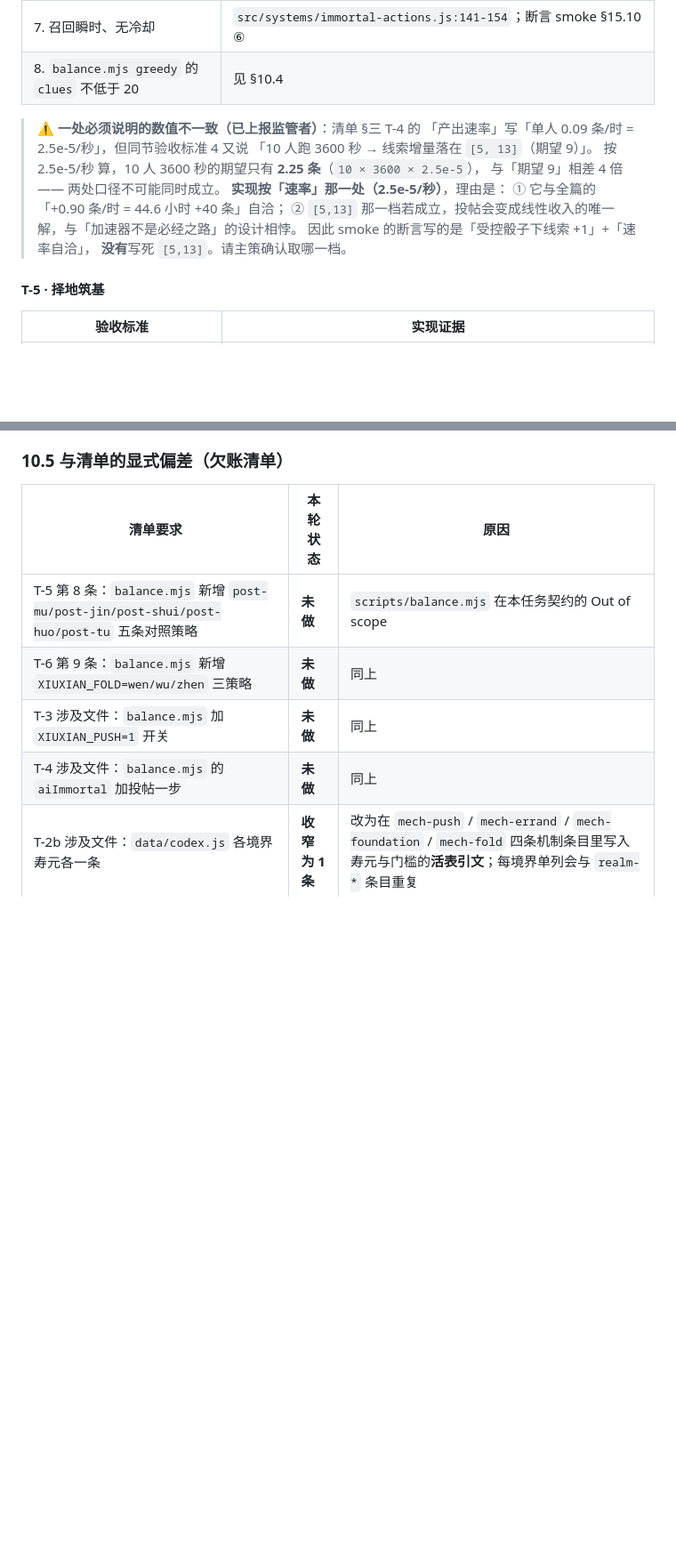
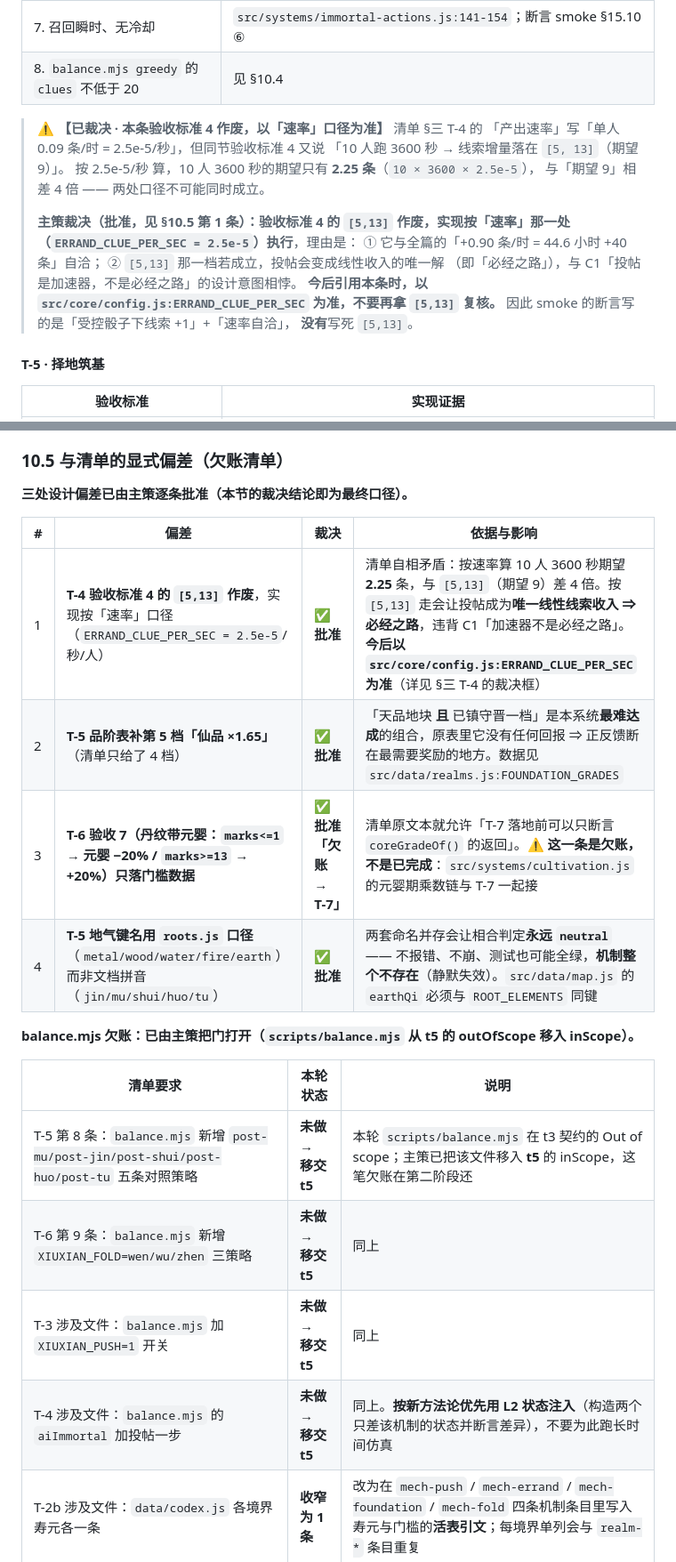
Before and after one commit to Issac0205/xiuxian-family, a Markdown page: docs/91-落地任务清单.md, 2 parts joined by grey strips. Shown at 89% size. Drawn GitHub-style; blank space fills up the shorter version.

Commit message:
docs(第一节点): 91 清单 10.5 补裁决结论 + 三处偏差销账
主策已逐条批准三处偏差，本节把它们从「待确认」改成「最终口径」：

- T-4 验收标准 4 的 [5,13] 正式作废，以 ERRAND_CLUE_PER_SEC 的速率口径为准，
  并在 §三 T-4 的裁决框里写明「今后引用本条不要再拿 [5,13] 复核」
- T-5 补第 5 档「仙品 ×1.65」批准（天品+已镇守是最难达成的组合）
- T-6 验收 7（丹纹带元婴 ±20%）显式标成「欠账 → T-7」，不再看起来像已完成
- balance.mjs 四处对照策略的归属改为「移交 t5」（主策已把该文件移入 t5 inScope），
  并要求优先用 L2 状态注入实现，不要为此跑长时间仿真

无 src/ 改动，game.html 未变（build 产物与本提交无关）。

```diff
--- a/docs/91-落地任务清单.md
+++ b/docs/91-落地任务清单.md
@@ -1670,16 +1670,20 @@ C8 写「0.005%/秒 = 每小时 16.5%，太高了，建议降到 0.0005%/秒」
 | 7. 召回瞬时、无冷却 | `src/systems/immortal-actions.js:141-154`；断言 smoke §15.10 ⑥ |
 | 8. `balance.mjs greedy` 的 `clues` 不低于 20 | 见 §10.4 |
 
-> ⚠ **一处必须说明的数值不一致（已上报监管者）**：清单 §三 T-4 的
+> ⚠ **【已裁决 · 本条验收标准 4 作废，以「速率」口径为准】** 清单 §三 T-4 的
 > 「产出速率」写「单人 0.09 条/时 = 2.5e-5/秒」，但同节验收标准 4 又说
 > 「10 人跑 3600 秒 → 线索增量落在 `[5, 13]`（期望 9）」。
 > 按 2.5e-5/秒 算，10 人 3600 秒的期望只有 **2.25 条**（`10 × 3600 × 2.5e-5`），
 > 与「期望 9」相差 4 倍 —— 两处口径不可能同时成立。
-> **实现按「速率」那一处（2.5e-5/秒）**，理由是：
+>
+> **主策裁决（批准，见 §10.5 第 1 条）：验收标准 4 的 `[5,13]` 作废，实现按「速率」那一处
+> （`ERRAND_CLUE_PER_SEC = 2.5e-5`）执行**，理由是：
 > ① 它与全篇的「+0.90 条/时 = 44.6 小时 +40 条」自洽；
-> ② `[5,13]` 那一档若成立，投帖会变成线性收入的唯一解，与「加速器不是必经之路」的设计相悖。
+> ② `[5,13]` 那一档若成立，投帖会变成线性收入的唯一解
+>   （即「必经之路」），与 C1「投帖是加速器，不是必经之路」的设计意图相悖。
+> **今后引用本条时，以 `src/core/config.js:ERRAND_CLUE_PER_SEC` 为准，不要再拿 `[5,13]` 复核。**
 > 因此 smoke 的断言写的是「受控骰子下线索 +1」+「速率自洽」，
-> **没有**写死 `[5,13]`。请主策确认取哪一档。
+> **没有**写死 `[5,13]`。
 
 #### T-5 · 择地筑基
 
@@ -1773,12 +1777,23 @@ C8 写「0.005%/秒 = 每小时 16.5%，太高了，建议降到 0.0005%/秒」
 
 ### 10.5 与清单的显式偏差（欠账清单）
 
-| 清单要求 | 本轮状态 | 原因 |
+**三处设计偏差已由主策逐条批准（本节的裁决结论即为最终口径）。**
+
+| # | 偏差 | 裁决 | 依据与影响 |
+|---|---|---|---|
+| 1 | **T-4 验收标准 4 的 `[5,13]` 作废**，实现按「速率」口径（`ERRAND_CLUE_PER_SEC = 2.5e-5`/秒/人） | ✅ **批准** | 清单自相矛盾：按速率算 10 人 3600 秒期望 **2.25** 条，与 `[5,13]`（期望 9）差 4 倍。按 `[5,13]` 走会让投帖成为**唯一线性线索收入 ⇒ 必经之路**，违背 C1「加速器不是必经之路」。**今后以 `src/core/config.js:ERRAND_CLUE_PER_SEC` 为准**（详见 §三 T-4 的裁决框） |
+| 2 | **T-5 品阶表补第 5 档「仙品 ×1.65」**（清单只给了 4 档） | ✅ **批准** | 「天品地块 **且** 已镇守晋一档」是本系统**最难达成**的组合，原表里它没有任何回报 ⇒ 正反馈断在最需要奖励的地方。数据见 `src/data/realms.js:FOUNDATION_GRADES` |
+| 3 | **T-6 验收 7（丹纹带元婴：`marks<=1` → 元婴 −20% / `marks>=13` → +20%）只落门槛数据** | ✅ **批准「欠账 → T-7」** | 清单原文本就允许「T-7 落地前可以只断言 `coreGradeOf()` 的返回」。**⚠ 这一条是欠账，不是已完成**：`src/systems/cultivation.js` 的元婴期乘数链与 T-7 一起接 |
+| 4 | **T-5 地气键名用 `roots.js` 口径**（`metal/wood/water/fire/earth`）而非文档拼音（`jin/mu/shui/huo/tu`） | ✅ **批准** | 两套命名并存会让相合判定**永远 `neutral`** —— 不报错、不崩、测试也可能全绿，**机制整个不存在**（静默失效）。`src/data/map.js` 的 `earthQi` 必须与 `ROOT_ELEMENTS` 同键 |
+
+**balance.mjs 欠账：已由主策把门打开（`scripts/balance.mjs` 从 t5 的 outOfScope 移入 inScope）。**
+
+| 清单要求 | 本轮状态 | 说明 |
 |---|---|---|
-| T-5 第 8 条：`balance.mjs` 新增 `post-mu/post-jin/post-shui/post-huo/post-tu` 五条对照策略 | **未做** | `scripts/balance.mjs` 在本任务契约的 Out of scope |
-| T-6 第 9 条：`balance.mjs` 新增 `XIUXIAN_FOLD=wen/wu/zhen` 三策略 | **未做** | 同上 |
-| T-3 涉及文件：`balance.mjs` 加 `XIUXIAN_PUSH=1` 开关 | **未做** | 同上 |
-| T-4 涉及文件：`balance.mjs` 的 `aiImmortal` 加投帖一步 | **未做** | 同上 |
+| T-5 第 8 条：`balance.mjs` 新增 `post-mu/post-jin/post-shui/post-huo/post-tu` 五条对照策略 | **未做 → 移交 t5** | 本轮 `scripts/balance.mjs` 在 t3 契约的 Out of scope；主策已把该文件移入 **t5** 的 inScope，这笔欠账在第二阶段还 |
+| T-6 第 9 条：`balance.mjs` 新增 `XIUXIAN_FOLD=wen/wu/zhen` 三策略 | **未做 → 移交 t5** | 同上 |
+| T-3 涉及文件：`balance.mjs` 加 `XIUXIAN_PUSH=1` 开关 | **未做 → 移交 t5** | 同上 |
+| T-4 涉及文件：`balance.mjs` 的 `aiImmortal` 加投帖一步 | **未做 → 移交 t5** | 同上。**按新方法论优先用 L2 状态注入**（构造两个只差该机制的状态并断言差异），不要为此跑长时间仿真 |
 | T-2b 涉及文件：`data/codex.js` 各境界寿元各一条 | **收窄为 1 条** | 改为在 `mech-push` / `mech-errand` / `mech-foundation` / `mech-fold` 四条机制条目里写入寿元与门槛的**活表引文**；每境界单列会与 `realm-*` 条目重复 |
 | T-5 涉及文件：五种道基各一条 + 散功重修一条（`codex.js`） | **收窄为 1 条** | 合并进 `mech-foundation`（`src/data/codex.js:258-278`） |
 | T-6 涉及文件：九品到一品 + 三档火候 + 丹裂（`codex.js`） | **收窄为 1 条** | 合并进 `mech-fold`（`src/data/codex.js:279-296`） |
```
Also changed, not shown: other parts of docs/91-落地任务清单.md (+6 -4 lines).
